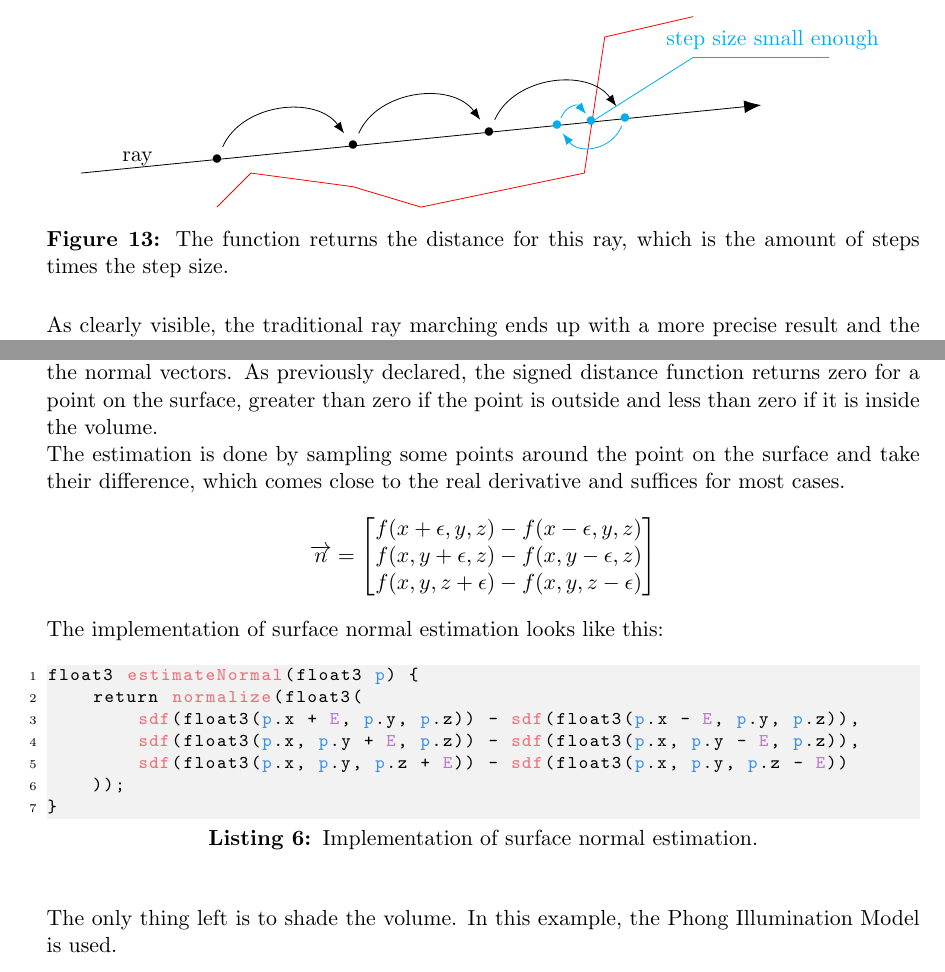
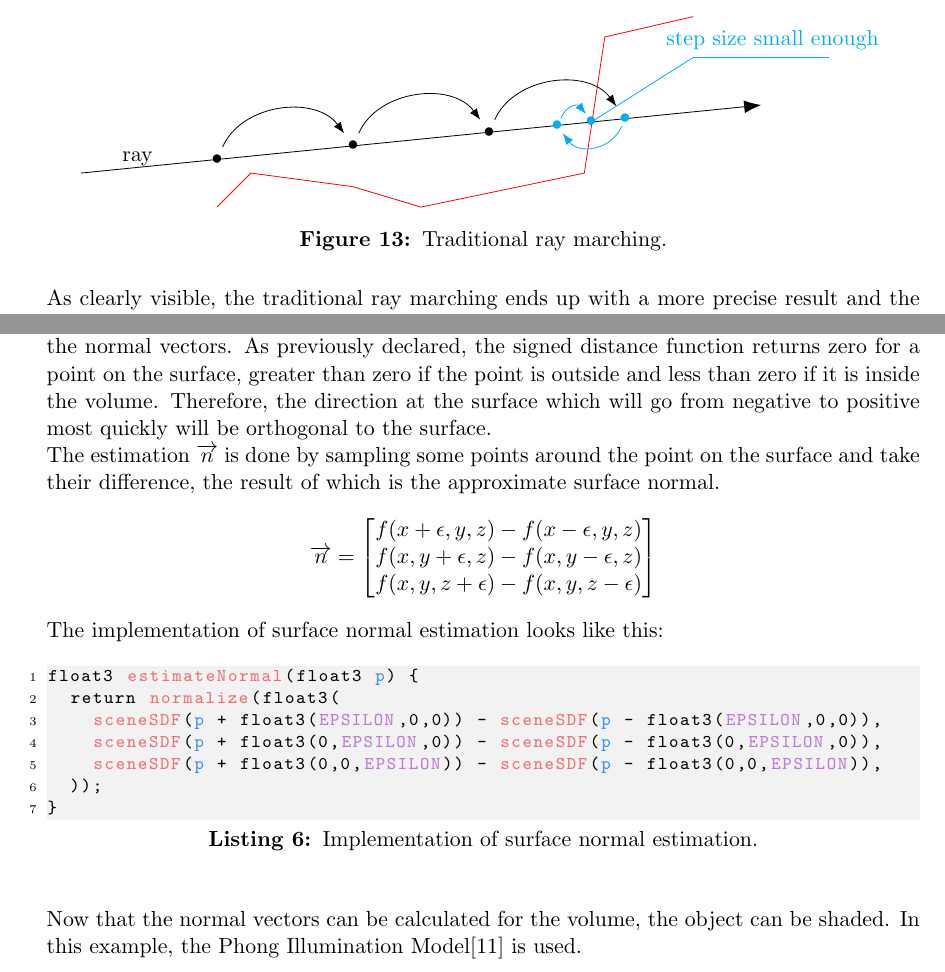
Before and after one commit to mth0348/bfh-cloud-shader, a LaTeX document (doc/paper/paper.tex, which reads doc/paper/partials/paper/chapter3-rendering.tex): two parts of pages 10 and 13 of 19, joined at a grey line, cut so that both start at the same text. Compiled offline with pdfLaTeX.

Commit message:
Formatting stuff.

```diff
--- a/doc/paper/paper.tex
+++ b/doc/paper/paper.tex
@@ -35,10 +35,10 @@
 	},
 	morekeywords=[2]{
 		distance,normalize,
-		sphereHit,raymarch,sphereDistance,sdf,estimateNormal,
+		sphereHit,raymarch,sphereDistance,sceneSDF,estimateNormal,
 	},
 	morekeywords=[3]{
-		STEP_SIZE,MAX_STEPS,MINIMUM_STEP_SIZE,SURFACE_DISTANCE,MAX_DISTANCE,E,
+		STEP_SIZE,MAX_STEPS,MINIMUM_STEP_SIZE,SURFACE_DISTANCE,MAX_DISTANCE,EPSILON,
     },
     keywordstyle=[1]\color{codeblue},
     keywordstyle=[2]\color{codered},
--- a/doc/paper/partials/paper/chapter3-rendering.tex
+++ b/doc/paper/partials/paper/chapter3-rendering.tex
@@ -148,7 +148,7 @@ Once the step size falls below a certain threshold, the distance approximation i
         \draw[cyan, shorten <=-0.2cm] (6) -- (9,3.7) -- (11,3.7) node[xshift=-1cm,above]{step size small enough};
 
         \end{tikzpicture}
-    \caption{The function returns the distance for this ray, which is the amount of steps times the step size.}
+    \caption{Traditional ray marching.}
 \end{figure}
 
 \noindent
@@ -399,8 +399,9 @@ $$
 \noindent
 Instead of calculating the real derivative of the SDF, an approximation is used to estimate the normal vectors.
 As previously declared, the \gls{sdf} returns zero for a point on the surface, greater than zero if the point is outside and less than zero if it is inside the volume.
+Therefore, the direction at the surface which will go from negative to positive most quickly will be orthogonal to the surface.
 \\
-The estimation is done by sampling some points around the point on the surface and take their difference, which comes close to the real derivative and suffices for most cases.
+The estimation $\overrightarrow{n}$ is done by sampling some points around the point on the surface and take their difference, the result of which is the approximate \gls{surfacenormal}.
 $$
 \overrightarrow{n} =
 \left[
@@ -417,16 +418,16 @@ The implementation of surface normal estimation looks like this:
 
 \begin{lstlisting}[language=HLSL, caption=Implementation of surface normal estimation., label=lst:shader:surfacenormal]
 float3 estimateNormal(float3 p) {
-    return normalize(float3(
-        sdf(float3(p.x + E, p.y, p.z)) - sdf(float3(p.x - E, p.y, p.z)),
-        sdf(float3(p.x, p.y + E, p.z)) - sdf(float3(p.x, p.y - E, p.z)),
-        sdf(float3(p.x, p.y, p.z + E)) - sdf(float3(p.x, p.y, p.z - E))
-    ));
+  return normalize(float3(
+    sceneSDF(p + float3(EPSILON,0,0)) - sceneSDF(p - float3(EPSILON,0,0)),
+    sceneSDF(p + float3(0,EPSILON,0)) - sceneSDF(p - float3(0,EPSILON,0)),
+    sceneSDF(p + float3(0,0,EPSILON)) - sceneSDF(p - float3(0,0,EPSILON)),
+  ));
 }
 \end{lstlisting}
 
 \noindent
-The only thing left is to shade the volume. In this example, the Phong Illumination Model is used.
+Now that the normal vectors can be calculated for the volume, the object can be shaded. In this example, the Phong Illumination Model\cite{online:phong} is used.
 
 \begin{figure}[H]
     \centering
```
Also changed, not shown: doc/paper/partials/specification.bib (+8 -0 lines), doc/img/unity captures/sphere tracing shaded result.png.
